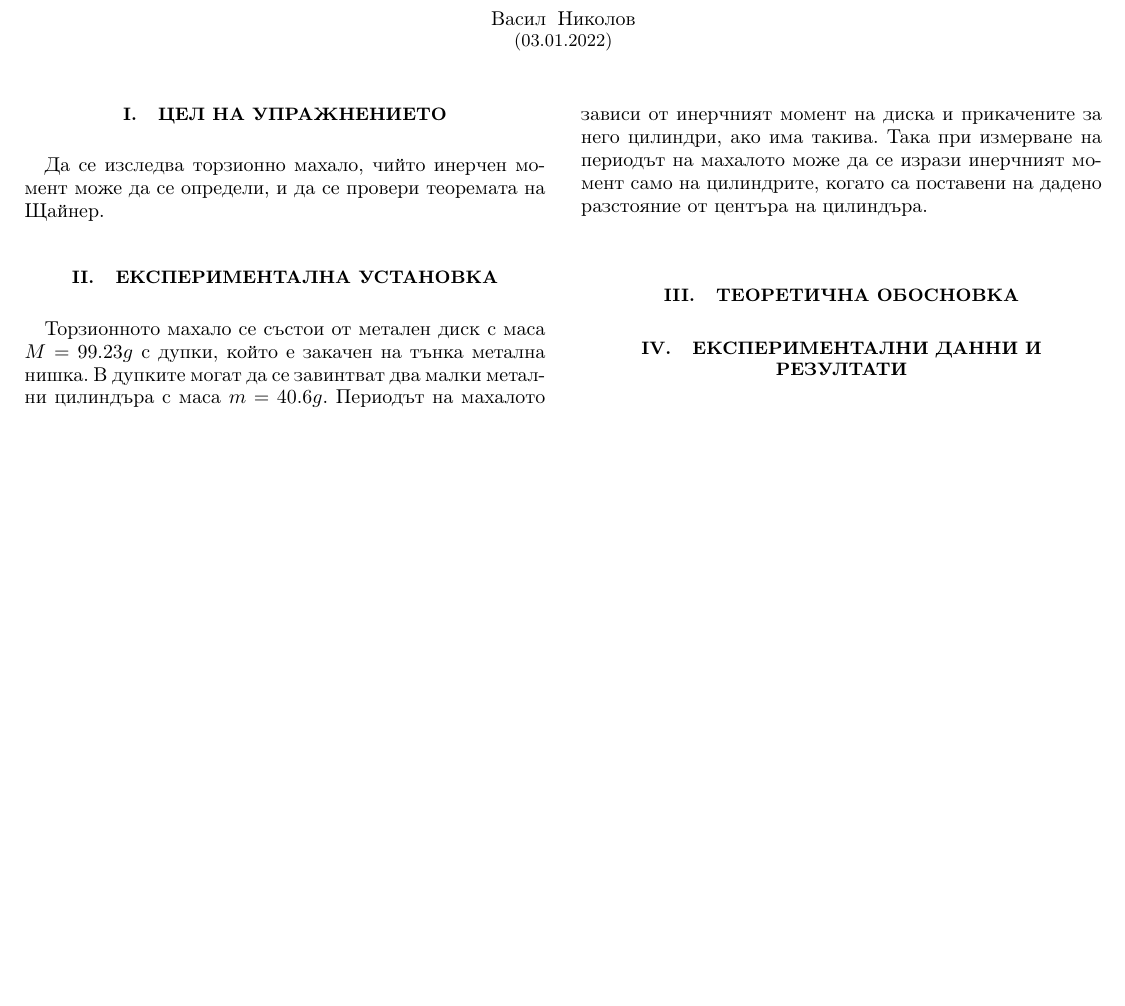
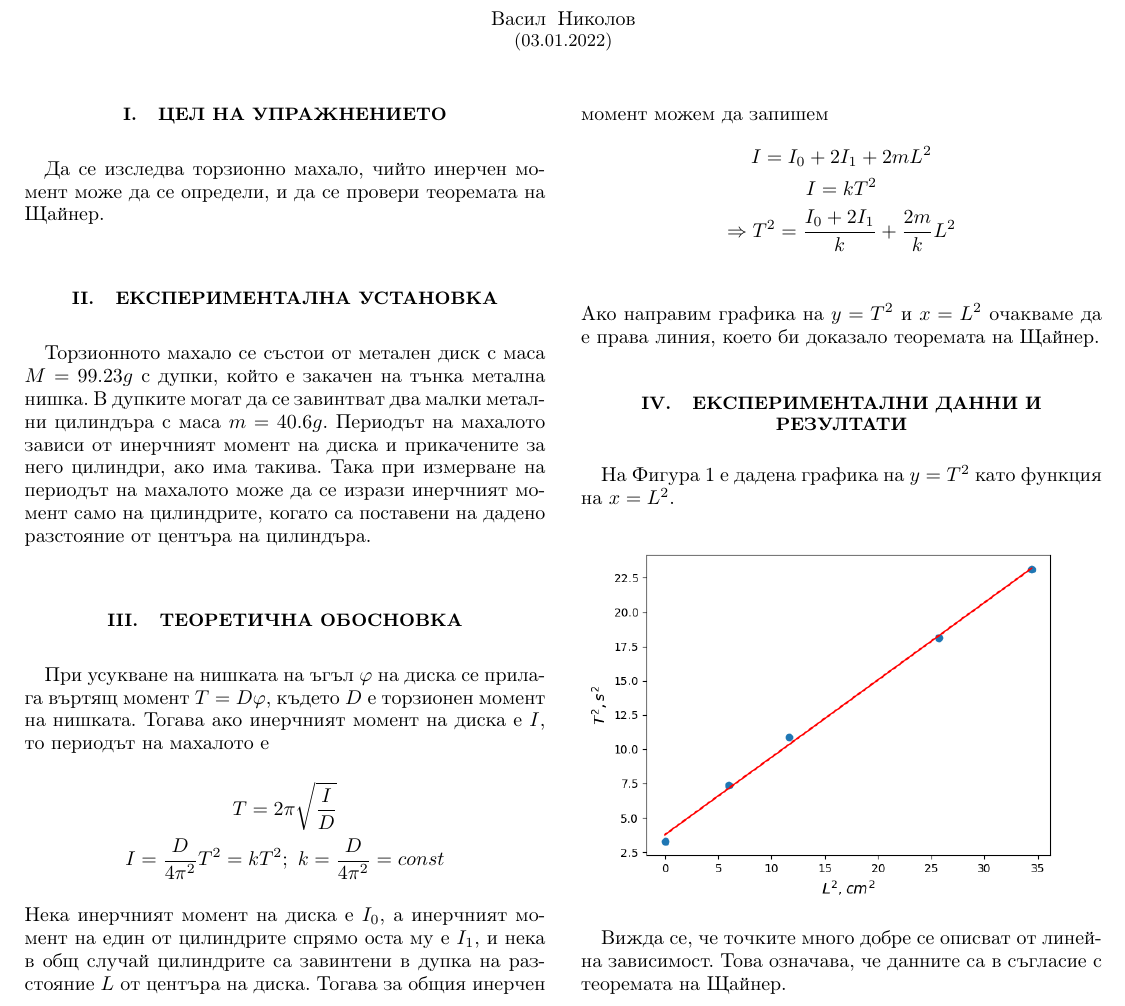
Before and after one commit to vasilNnikolov/mehanika_uprajneniq, a LaTeX paper (shtainer/latexFiles/VasilNikolovShtainerProtokol.tex): part of the page, cut so that both start at the same text, the shorter picture padded with empty space. Compiled offline with pdfLaTeX.

Commit message:
finished shtainer

```diff
--- a/shtainer/latexFiles/VasilNikolovShtainerProtokol.tex
+++ b/shtainer/latexFiles/VasilNikolovShtainerProtokol.tex
@@ -43,9 +43,26 @@
 Торзионното махало се състои от метален диск с маса $M=99.23g$ с дупки, който е закачен на тънка метална нишка. В дупките могат да се завинтват два малки метални цилиндъра с маса $m=40.6g$. Периодът на махалото зависи от инерчният момент на диска и прикачените за него цилиндри, ако има такива. Така при измерване на периодът на махалото може да се изрази инерчният момент само на цилиндрите, когато са поставени на дадено разстояние от центъра на цилиндъра.
 
 \section{Теоретична обосновка}
-
+При усукване на нишката на ъгъл $\phi$ на диска се прилага въртящ момент $T = D \phi$, където $D$ е торзионен момент на нишката. Тогава ако инерчният момент на диска е $I$, то периодът на махалото е
+\begin{gather*}
+    T = 2\pi \sqrt{\frac{I}{D}} \\
+    I = \frac{D}{4 \pi^2}T^2 = kT^2; \ k = \frac{D}{4\pi^2} = const
+\end{gather*}
+Нека инерчният момент на диска е $I_0$, а инерчният момент на един от цилиндрите спрямо оста му е $I_1$, и нека в общ случай цилиндрите са завинтени в дупка на разстояние $L$ от центъра на диска. Тогава за общия инерчен момент можем да запишем
+\begin{gather*}
+    I = I_0 + 2I_1 + 2mL^2\\
+    I = kT^2 \\
+    \Rightarrow T^2 = \frac{I_0 + 2I_1}{k} + \frac{2m}{k}L^2 \\
+\end{gather*}
+Ако направим графика на $y=T^2$ и $x=L^2$ очакваме да е права линия, което би доказало теоремата на Щайнер.
 
 \section{Експериментални данни и резултати}
+На Фигура 1 е дадена графика на $y=T^2$ като функция на $x=L^2$.
+\begin{figure}[H]
+    \centering
+    \includegraphics[width=\columnwidth, keepaspectratio=true]{Figure_1.png}
+\end{figure}
 
+Вижда се, че точките много добре се описват от линейна зависимост. Това означава, че данните са в съгласие с теоремата на Щайнер.
 
 \end{document}
```
Also changed, not shown: shtainer/latexFiles/Figure_1.png (added), shtainer/latexFiles/VasilNikolovShtainerProtokol.pdf, 1 other file.
